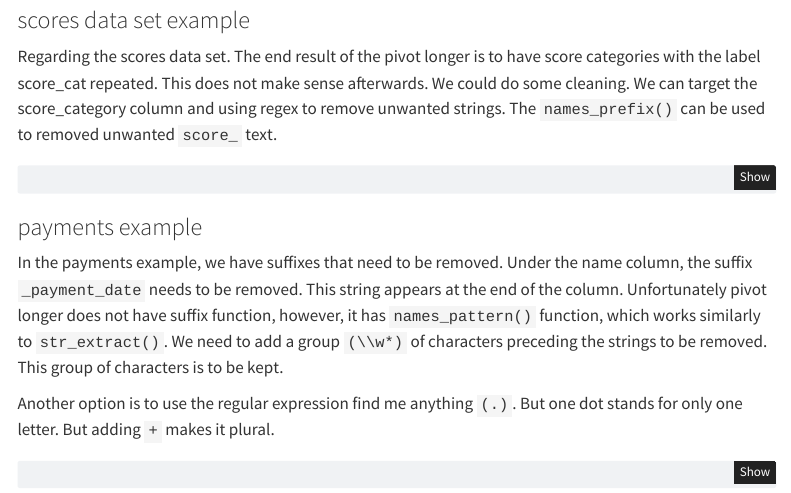
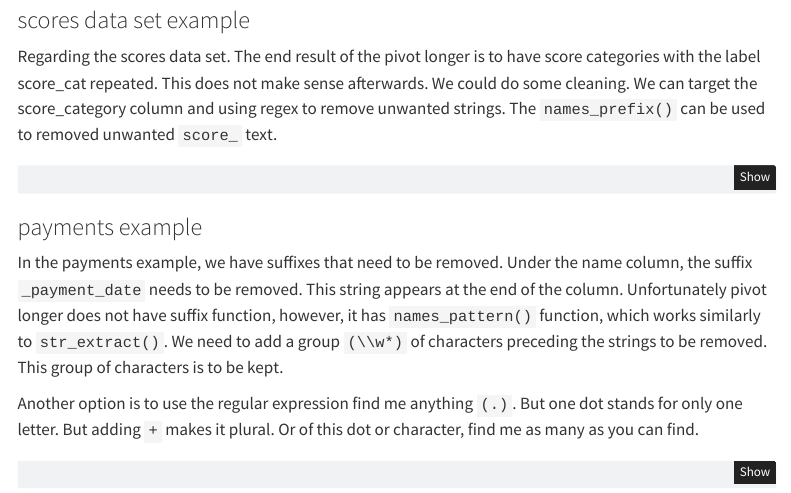
Before and after one commit to AlbertoF53/r_data_cleanning_master_class, a Quarto document (part_2.qmd): the page in a window 1100 px wide, from 8520 px down. Rendered offline with R 4.5, knitr and Pandoc in place of Quarto, with nearby package versions; the code chunks are not run, so their results and figures are left out; menus at the side of the page are left out.

Commit message:
Adding lessons to part 2 September 1, 2024

````diff
--- a/part_2.qmd
+++ b/part_2.qmd
@@ -1057,7 +1057,7 @@ scores |>
 
 In the payments example, we have suffixes that need to be removed. Under the name column, the suffix `_payment_date` needs to be removed. This string appears at the end of the column. Unfortunately pivot longer does not have suffix function, however, it has `names_pattern()` function, which works similarly to `str_extract()`. We need to add a group `(\\w*)` of characters preceding the strings to be removed. This group of characters is to be kept.
 
-Another option is to use the regular expression find me anything `(.)`. But one dot stands for only one letter. But adding `+` makes it plural.
+Another option is to use the regular expression find me anything `(.)`. But one dot stands for only one letter. But adding `+` makes it plural. Or of this dot or character, find me as many as you can find.
 
 ```{r cleaing_payments_example}
 #| echo: true
````
